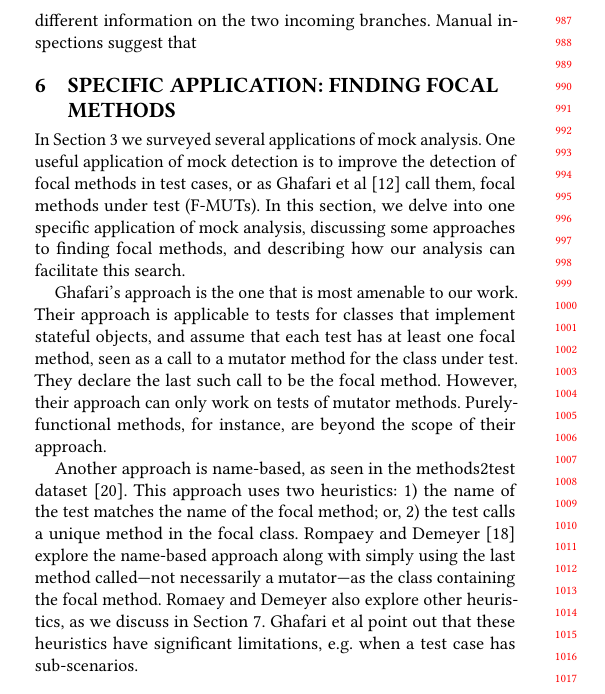
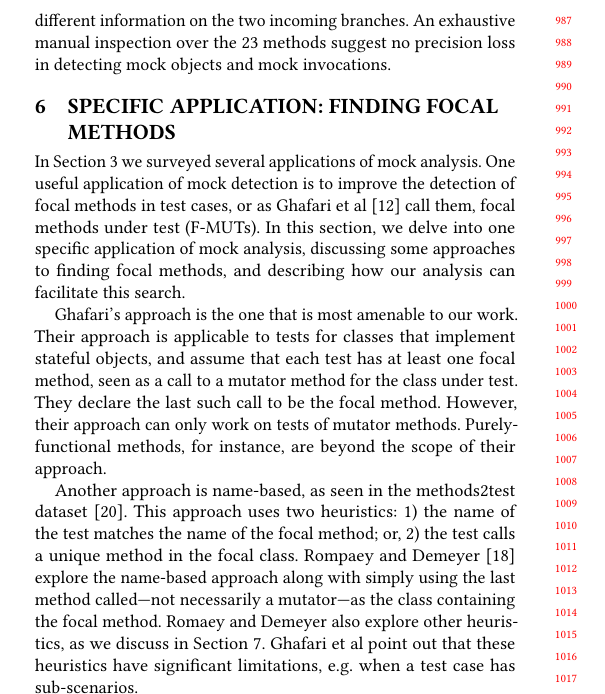
Before and after one commit to dliang2000/PLDI_SOAP2021_MockingAnalysis, a LaTeX paper (main.tex, which reads evaluation.tex): part of one column of page 9 of 12, cut so that both start at the same text. Compiled offline with pdfLaTeX.

Commit message:
more source of imprecision

```diff
--- a/evaluation.tex
+++ b/evaluation.tex
@@ -257,7 +257,7 @@ Table~\ref{tab:test-coverages} presents our results. We can see that for benchma
 \end{mdframed}
 
 \paragraph{Sources of Imprecision}
-In Section~\ref{subsec:analysis-design} we discussed possible sources of imprecision for our static analysis. After a manual inspection of our \textsc{bootique} benchmark showed zero false positives on that benchmark, we realized that dataflow analysis on test code is likely to have far fewer false positives than on arbitrary code, because it does not have many control-flow merges. We thus instrumented our analysis to count the number of merges where our static analysis must approximate. Among the 1,084 test-related methods in our benchmark suite that contain intraprocedural mocks, only 23 of them have merges (conditionals, loops or try-catch blocks) with different information on the two incoming branches.  Manual inspections suggest that % ... to be added
+In Section~\ref{subsec:analysis-design} we discussed possible sources of imprecision for our static analysis. After a manual inspection of our \textsc{bootique} benchmark showed zero false positives on that benchmark, we realized that dataflow analysis on test code is likely to have far fewer false positives than on arbitrary code, because it does not have many control-flow merges. We thus instrumented our analysis to count the number of merges where our static analysis must approximate. Among the 1,084 test-related methods in our benchmark suite that contain intraprocedural mocks, only 23 of them have merges (conditionals, loops or try-catch blocks) with different information on the two incoming branches.  An exhaustive manual inspection over the 23 methods suggest no precision loss in detecting mock objects and mock invocations. % ... to be added
 
 %% \begin{mdframed}[
 %% 	leftmargin=\parindent,
```
